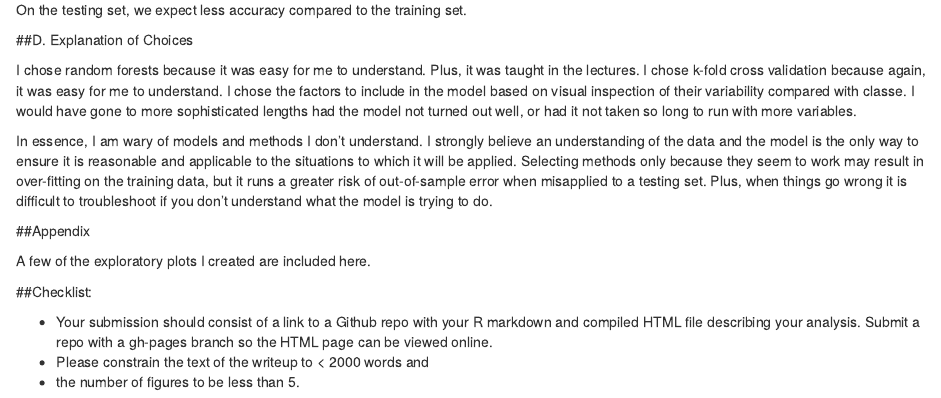
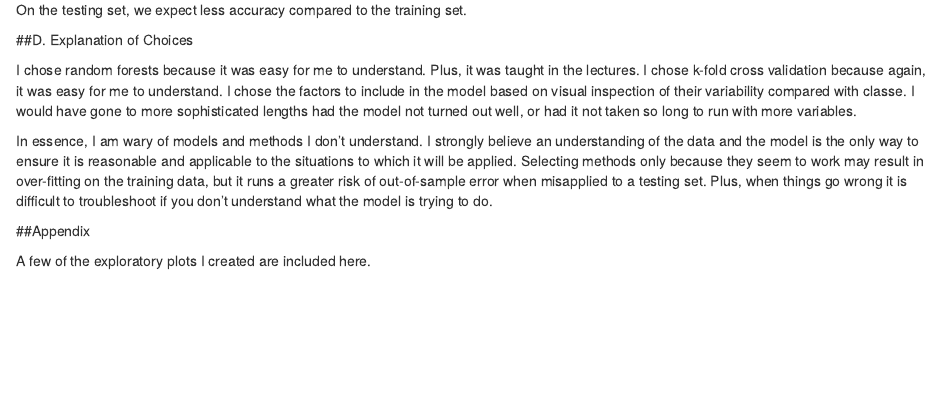
Before and after one commit to atops/Predmachlearn_CP, an R Markdown document (pml.Rmd): the page in a window 1100 px wide, from 2110 px down. Rendered offline with R 4.5, knitr and Pandoc, with nearby package versions; the code chunks are not run, so their results and figures are left out.

Commit message:
Final touch up of html

````diff
--- a/pml.Rmd
+++ b/pml.Rmd
@@ -256,9 +256,3 @@
 #                         contains("roll_"), contains("pitch_"), contains("yaw_")),
 #           "_")
 ```
-
-##Checklist:
-
-* Your submission should consist of a link to a Github repo with your R markdown and compiled HTML file describing your analysis. Submit a repo with a gh-pages branch so the HTML page can be viewed online.
-* Please constrain the text of the writeup to < 2000 words and
-* the number of figures to be less than 5.
````
Also changed, not shown: pml.html, pml_files/figure-html/Boxplots-1.png, pml_files/figure-html/Boxplots-2.png, pml_files/figure-html/Boxplots-3.png, pml_files/figure-html/Boxplots-4.png, pml.Rmd (2 more changed lines), 3 other files.
